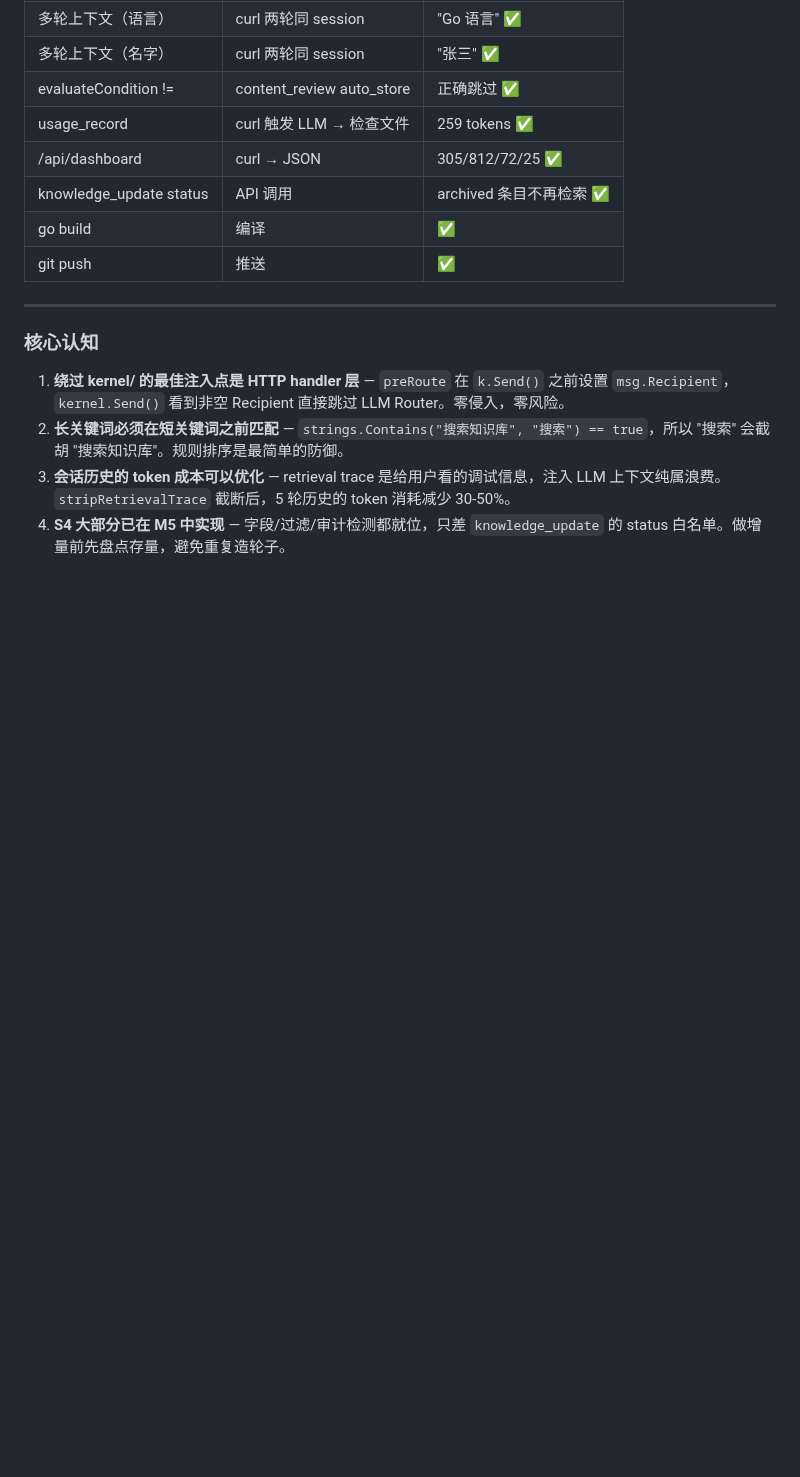
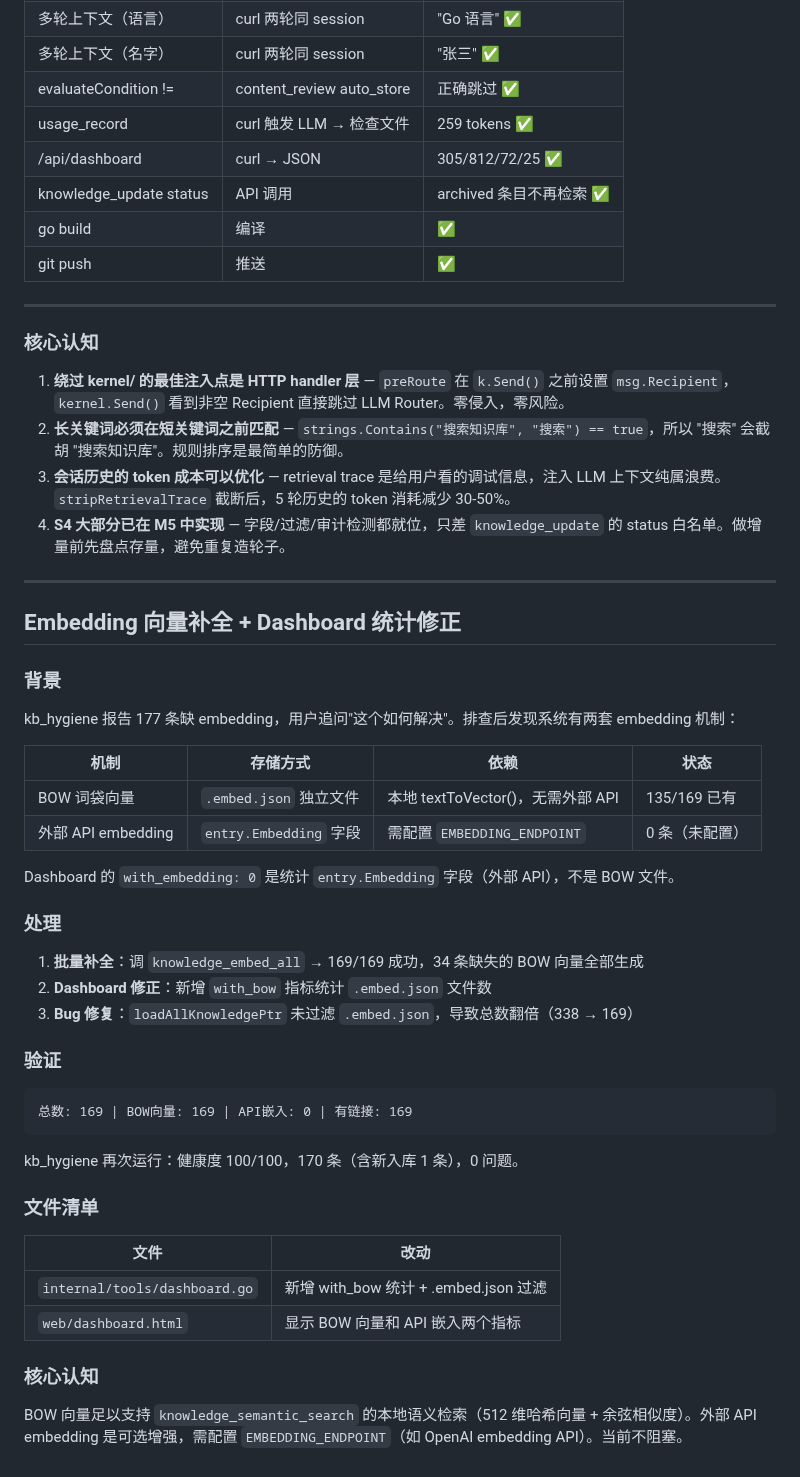
Before and after one commit to diuclive-lab/beishan-core, a Markdown page: DEVLOG_20260521.md, the part around the change. Drawn GitHub-style; blank space fills up the shorter version.

Commit message:
docs: 开发日志追加 — Embedding 向量补全与 Dashboard 统计修正
Co-Authored-By: Claude Opus 4.7 <noreply@anthropic.com>

````diff
--- a/DEVLOG_20260521.md
+++ b/DEVLOG_20260521.md
@@ -714,3 +714,43 @@ $ cat ~/.hermes/usage/2026-05-21.json
 2. **长关键词必须在短关键词之前匹配** — `strings.Contains("搜索知识库", "搜索") == true`，所以 "搜索" 会截胡 "搜索知识库"。规则排序是最简单的防御。
 3. **会话历史的 token 成本可以优化** — retrieval trace 是给用户看的调试信息，注入 LLM 上下文纯属浪费。`stripRetrievalTrace` 截断后，5 轮历史的 token 消耗减少 30-50%。
 4. **S4 大部分已在 M5 中实现** — 字段/过滤/审计检测都就位，只差 `knowledge_update` 的 status 白名单。做增量前先盘点存量，避免重复造轮子。
+
+---
+
+## Embedding 向量补全 + Dashboard 统计修正
+
+### 背景
+
+kb_hygiene 报告 177 条缺 embedding，用户追问"这个如何解决"。排查后发现系统有两套 embedding 机制：
+
+| 机制 | 存储方式 | 依赖 | 状态 |
+|------|----------|------|------|
+| BOW 词袋向量 | `.embed.json` 独立文件 | 本地 textToVector()，无需外部 API | 135/169 已有 |
+| 外部 API embedding | `entry.Embedding` 字段 | 需配置 `EMBEDDING_ENDPOINT` | 0 条（未配置） |
+
+Dashboard 的 `with_embedding: 0` 是统计 `entry.Embedding` 字段（外部 API），不是 BOW 文件。
+
+### 处理
+
+1. **批量补全**：调 `knowledge_embed_all` → 169/169 成功，34 条缺失的 BOW 向量全部生成
+2. **Dashboard 修正**：新增 `with_bow` 指标统计 `.embed.json` 文件数
+3. **Bug 修复**：`loadAllKnowledgePtr` 未过滤 `.embed.json`，导致总数翻倍（338 → 169）
+
+### 验证
+
+```
+总数: 169 | BOW向量: 169 | API嵌入: 0 | 有链接: 169
+```
+
+kb_hygiene 再次运行：健康度 100/100，170 条（含新入库 1 条），0 问题。
+
+### 文件清单
+
+| 文件 | 改动 |
+|------|------|
+| `internal/tools/dashboard.go` | 新增 with_bow 统计 + .embed.json 过滤 |
+| `web/dashboard.html` | 显示 BOW 向量和 API 嵌入两个指标 |
+
+### 核心认知
+
+BOW 向量足以支持 `knowledge_semantic_search` 的本地语义检索（512 维哈希向量 + 余弦相似度）。外部 API embedding 是可选增强，需配置 `EMBEDDING_ENDPOINT`（如 OpenAI embedding API）。当前不阻塞。
````
